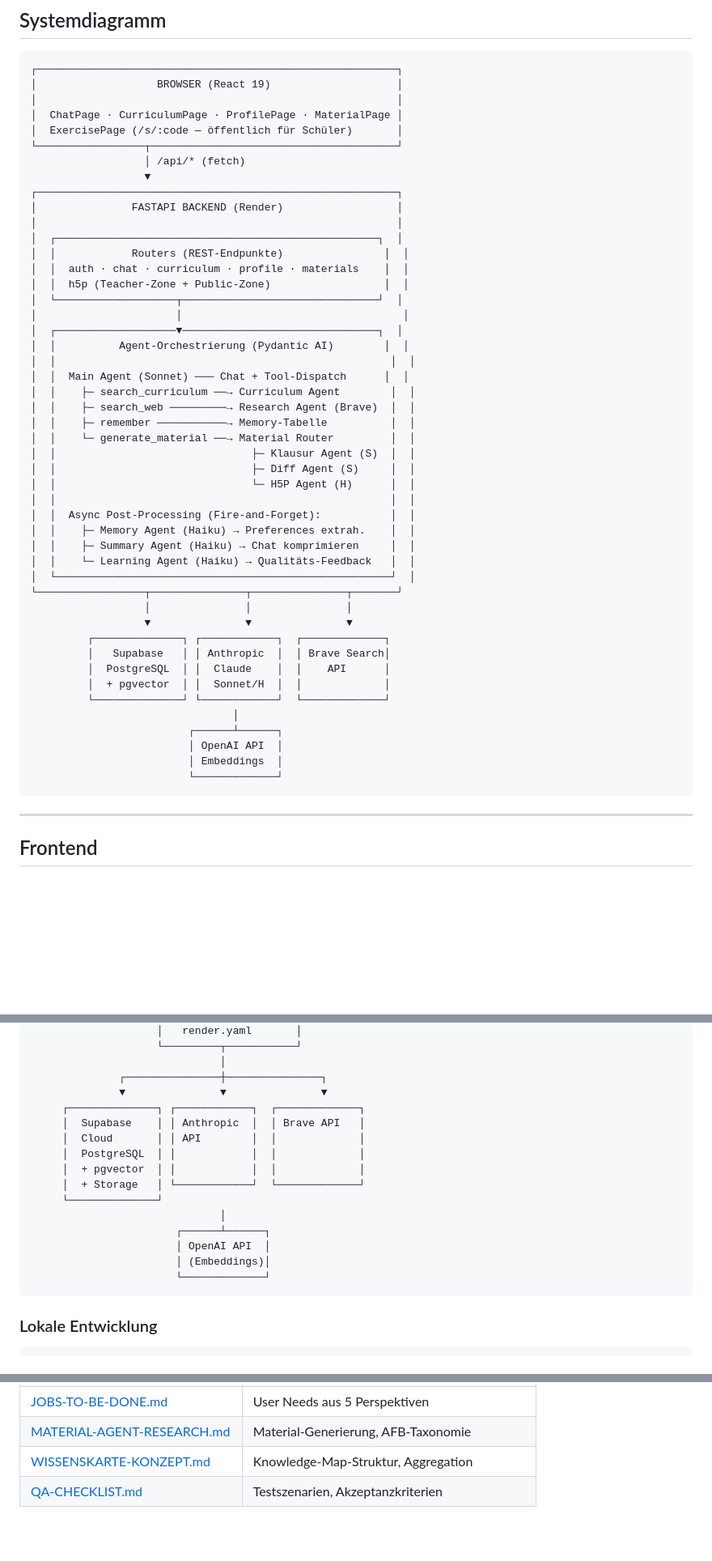
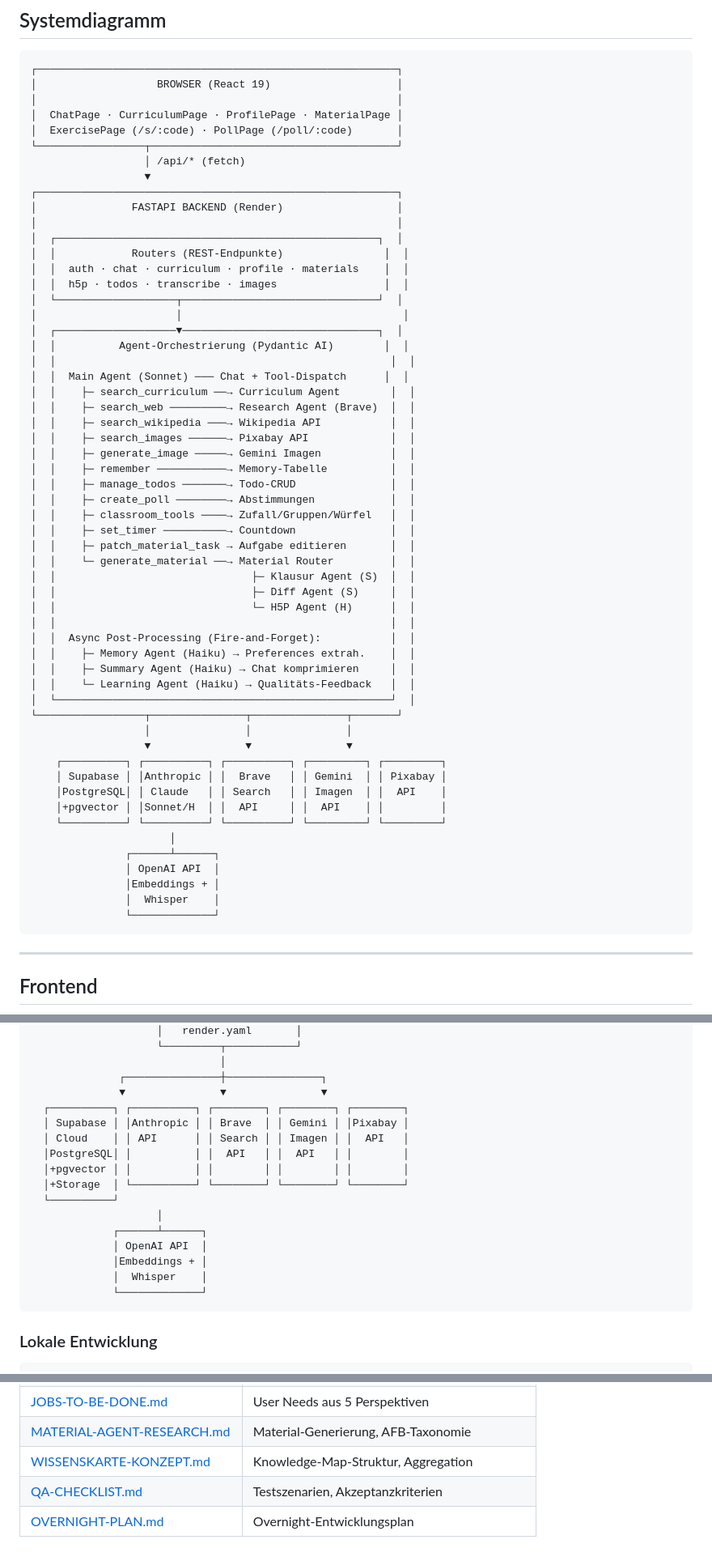
Before and after one commit to sbrill95/eduhu-assistant, a Markdown page: docs/ARCHITECTURE.md, 3 parts joined by grey strips. Shown at 81% size. Rendered like a GitHub page; blank space fills up the shorter version.

````diff
--- a/docs/ARCHITECTURE.md
+++ b/docs/ARCHITECTURE.md
@@ -52,7 +55,7 @@ eduhu ist ein KI-gestützter Unterrichtsassistent für deutsche Lehrkräfte. Das
 │                   BROWSER (React 19)                    │
 │                                                         │
 │  ChatPage · CurriculumPage · ProfilePage · MaterialPage │
-│  ExercisePage (/s/:code — öffentlich für Schüler)       │
+│  ExercisePage (/s/:code) · PollPage (/poll/:code)       │
 └─────────────────┬───────────────────────────────────────┘
                   │ /api/* (fetch)
                   ▼
@@ -62,7 +65,7 @@ eduhu ist ein KI-gestützter Unterrichtsassistent für deutsche Lehrkräfte. Das
 │  ┌───────────────────────────────────────────────────┐  │
 │  │            Routers (REST-Endpunkte)                │  │
 │  │  auth · chat · curriculum · profile · materials    │  │
-│  │  h5p (Teacher-Zone + Public-Zone)                  │  │
+│  │  h5p · todos · transcribe · images                 │  │
 │  └───────────────────┬───────────────────────────────┘  │
 │                      │                                   │
 │  ┌───────────────────▼───────────────────────────────┐  │
@@ -71,7 +74,15 @@ eduhu ist ein KI-gestützter Unterrichtsassistent für deutsche Lehrkräfte. Das
 │  │  Main Agent (Sonnet) ─── Chat + Tool-Dispatch      │  │
 │  │    ├─ search_curriculum ──→ Curriculum Agent        │  │
 │  │    ├─ search_web ─────────→ Research Agent (Brave)  │  │
+│  │    ├─ search_wikipedia ───→ Wikipedia API           │  │
+│  │    ├─ search_images ──────→ Pixabay API             │  │
+│  │    ├─ generate_image ─────→ Gemini Imagen           │  │
 │  │    ├─ remember ───────────→ Memory-Tabelle          │  │
+│  │    ├─ manage_todos ───────→ Todo-CRUD               │  │
+│  │    ├─ create_poll ────────→ Abstimmungen            │  │
+│  │    ├─ classroom_tools ────→ Zufall/Gruppen/Würfel   │  │
+│  │    ├─ set_timer ──────────→ Countdown               │  │
+│  │    ├─ patch_material_task → Aufgabe editieren       │  │
 │  │    └─ generate_material ──→ Material Router         │  │
 │  │                               ├─ Klausur Agent (S)  │  │
 │  │                               ├─ Diff Agent (S)     │  │
@@ -85,16 +96,17 @@ eduhu ist ein KI-gestützter Unterrichtsassistent für deutsche Lehrkräfte. Das
 └─────────────────┬───────────────┬───────────────┬───────┘
                   │               │               │
                   ▼               ▼               ▼
-         ┌──────────────┐ ┌────────────┐  ┌─────────────┐
-         │   Supabase   │ │ Anthropic  │  │ Brave Search│
-         │  PostgreSQL  │ │  Claude    │  │    API      │
-         │  + pgvector  │ │  Sonnet/H  │  │             │
-         └──────────────┘ └────────────┘  └─────────────┘
-                                │
-                         ┌──────┴──────┐
-                         │ OpenAI API  │
-                         │ Embeddings  │
-                         └─────────────┘
+    ┌──────────┐ ┌──────────┐ ┌──────────┐ ┌─────────┐ ┌─────────┐
+    │ Supabase │ │Anthropic │ │  Brave   │ │ Gemini  │ │ Pixabay │
+    │PostgreSQL│ │ Claude   │ │ Search   │ │ Imagen  │ │  API    │
+    │+pgvector │ │Sonnet/H  │ │  API     │ │  API    │ │         │
+    └──────────┘ └──────────┘ └──────────┘ └─────────┘ └─────────┘
+                      │
+               ┌──────┴──────┐
+               │ OpenAI API  │
+               │Embeddings + │
+               │  Whisper    │
+               └─────────────┘
 ```
 
 ---
@@ -482,18 +552,19 @@ CREATE UNIQUE INDEX idx_exercise_pages_code
                               │
               ┌───────────────┼───────────────┐
               ▼               ▼               ▼
-     ┌──────────────┐ ┌────────────┐  ┌─────────────┐
-     │  Supabase    │ │ Anthropic  │  │ Brave API   │
-     │  Cloud       │ │ API        │  │             │
-     │  PostgreSQL  │ │            │  │             │
-     │  + pgvector  │ │            │  │             │
-     │  + Storage   │ └────────────┘  └─────────────┘
-     └──────────────┘
-                              │
-                       ┌──────┴──────┐
-                       │ OpenAI API  │
-                       │ (Embeddings)│
-                       └─────────────┘
+  ┌──────────┐ ┌──────────┐ ┌────────┐ ┌────────┐ ┌────────┐
+  │ Supabase │ │Anthropic │ │ Brave  │ │ Gemini │ │Pixabay │
+  │ Cloud    │ │ API      │ │ Search │ │ Imagen │ │  API   │
+  │PostgreSQL│ │          │ │  API   │ │  API   │ │        │
+  │+pgvector │ │          │ │        │ │        │ │        │
+  │+Storage  │ └──────────┘ └────────┘ └────────┘ └────────┘
+  └──────────┘
+                    │
+             ┌──────┴──────┐
+             │ OpenAI API  │
+             │Embeddings + │
+             │  Whisper    │
+             └─────────────┘
 ```
 
 ### Lokale Entwicklung
@@ -581,3 +652,4 @@ eduhu-assistant/
 | [MATERIAL-AGENT-RESEARCH.md](./MATERIAL-AGENT-RESEARCH.md) | Material-Generierung, AFB-Taxonomie |
 | [WISSENSKARTE-KONZEPT.md](./WISSENSKARTE-KONZEPT.md) | Knowledge-Map-Struktur, Aggregation |
 | [QA-CHECKLIST.md](./QA-CHECKLIST.md) | Testszenarien, Akzeptanzkriterien |
+| [OVERNIGHT-PLAN.md](./OVERNIGHT-PLAN.md) | Overnight-Entwicklungsplan |
````
Also changed, not shown: other parts of docs/ARCHITECTURE.md (+71 -10 lines), README.md (+37 -19 lines).
